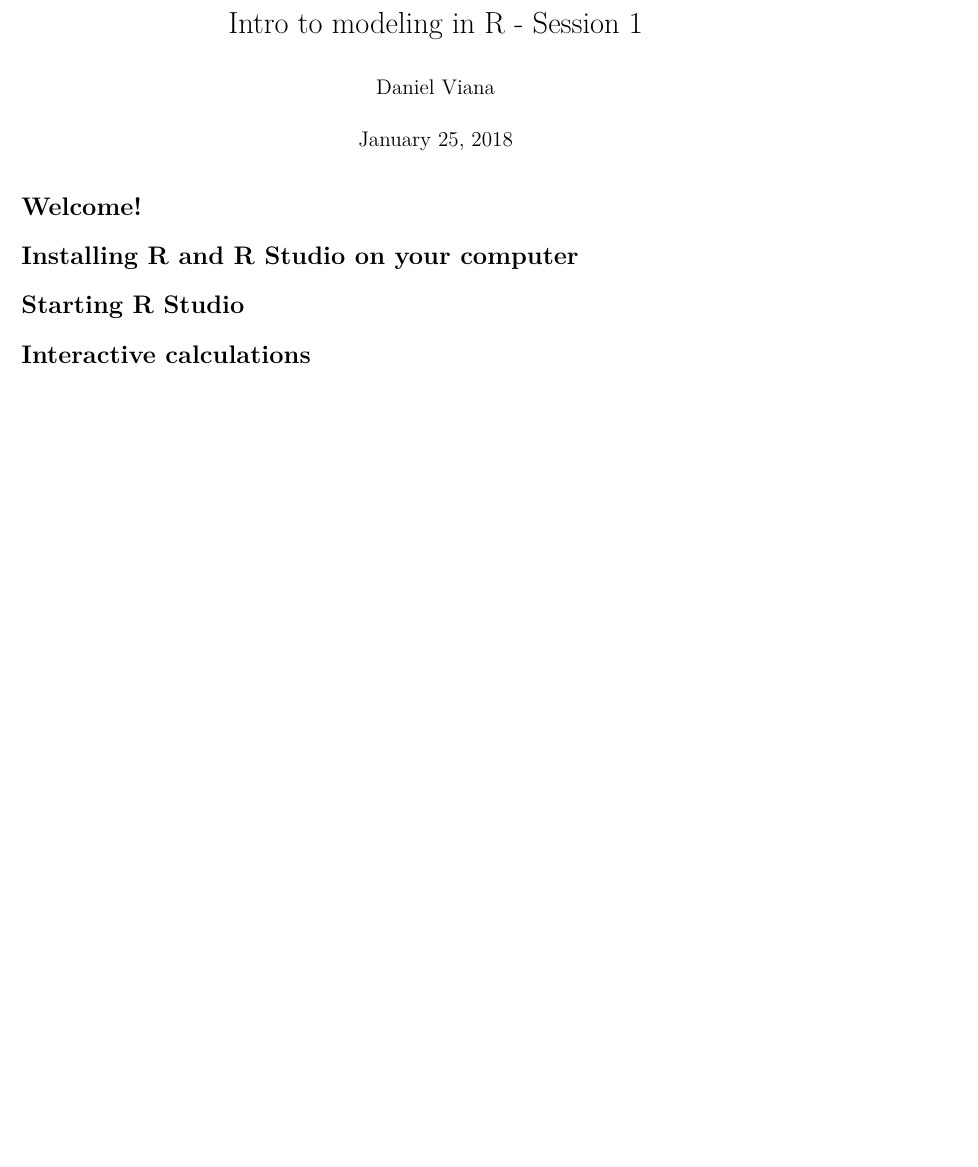
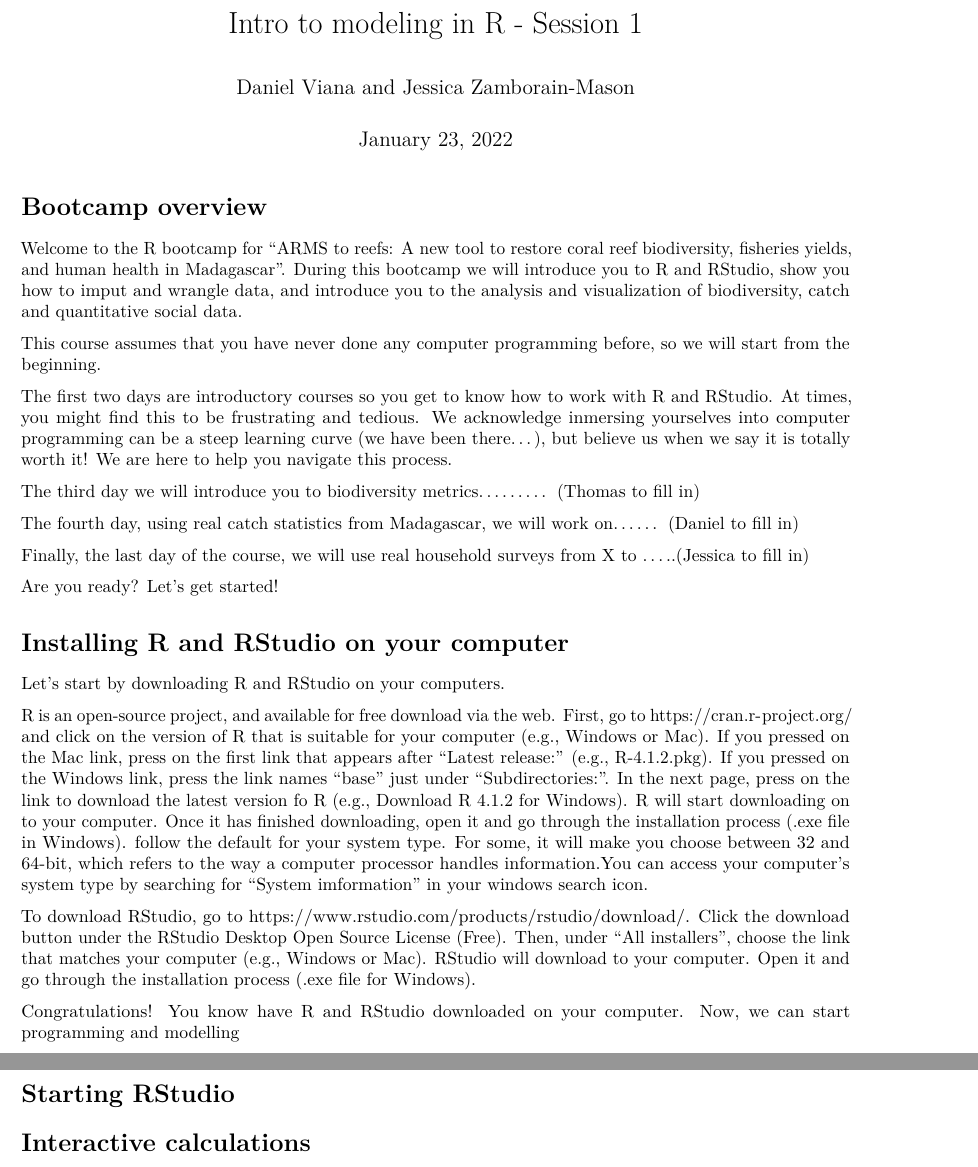
Before and after one commit to JZamborain-Mason/R-course-Madagascar, an R Markdown document (Intro to R - session 1.Rmd): part of page 1 of 15 before the commit and two parts of pages 1 and 2 of 16 after it, the two joined at a grey line, cut so that both start at the same text, the shorter picture padded with empty space. Rendered offline with R 4.5, knitr and Pandoc, then LaTeX, with nearby package versions.

Commit message:
Update Intro to R - session 1.Rmd

````diff
--- a/Intro to R - session 1.Rmd
+++ b/Intro to R - session 1.Rmd
@@ -1,7 +1,7 @@
 ---
 title: "Intro to modeling in R - Session 1"
-author: "Daniel Viana"
-date: "January 25, 2018"
+author: "Daniel Viana and Jessica Zamborain-Mason"
+date: "January 23, 2022"
 output:
   word_document:
     toc: yes
@@ -14,11 +14,39 @@
 ```{r setup, include=FALSE}
 knitr::opts_chunk$set(echo = TRUE)
 ```
-# Welcome!
+# Bootcamp overview
 
-# Installing R and R Studio on your computer
+Welcome to the R bootcamp for "ARMS to reefs: A new tool to restore coral reef biodiversity, fisheries yields, and human health in Madagascar".
+During this bootcamp we will introduce you to R and RStudio, show you how to imput and wrangle data, and introduce you to the analysis and visualization of biodiversity, catch and quantitative social data.
 
-# Starting R Studio
+This course assumes that you have never done any computer programming before, so we will start from the beginning.
+
+The first two days are introductory courses so you get to know how to work with R and RStudio. At times, you might find this to be frustrating and tedious. We acknowledge inmersing yourselves into computer programming can be a steep learning curve (we have been there...), but believe us when we say it is totally worth it! We are here to help you navigate this process.
+
+The third day we will introduce you to biodiversity metrics......... (Thomas to fill in)
+
+The fourth day, using real catch statistics from Madagascar,  we will work on...... (Daniel to fill in)
+
+Finally, the last day of the course, we will use real household surveys from X to .....(Jessica to fill in)
+
+Are you ready? Let's get started!
+
+
+# Installing R and RStudio on your computer
+
+Let's start by downloading R and RStudio on your computers.
+
+R is an open-source project, and available for free download via the web.
+First, go to https://cran.r-project.org/ and click on the version of R that is suitable for your computer (e.g., Windows or Mac).
+If you pressed on the Mac link, press on the first link that appears after "Latest release:" (e.g., R-4.1.2.pkg).
+If you pressed on the Windows link, press the link names "base" just under "Subdirectories:". In the next page, press on the link to download the latest version fo R (e.g., Download R 4.1.2 for Windows).
+R will start downloading on to your computer.  Once it has finished downloading, open it and go through the installation process (.exe file in Windows). follow the default for your system type. For some, it will make you choose between 32 and 64-bit, which refers to the way a computer processor handles information.You can access your computer's system type by searching for "System imformation" in your windows search icon.
+
+To download RStudio, go to https://www.rstudio.com/products/rstudio/download/. Click the download button under the RStudio Desktop Open Source License (Free). Then, under "All installers", choose the link that matches your computer (e.g., Windows or Mac). RStudio will download to your computer. Open it and go through the installation process (.exe file for Windows).
+
+Congratulations! You know have R and RStudio downloaded on your computer. Now, we can start programming and modelling
+
+# Starting RStudio
 
 # Interactive calculations
 
````
